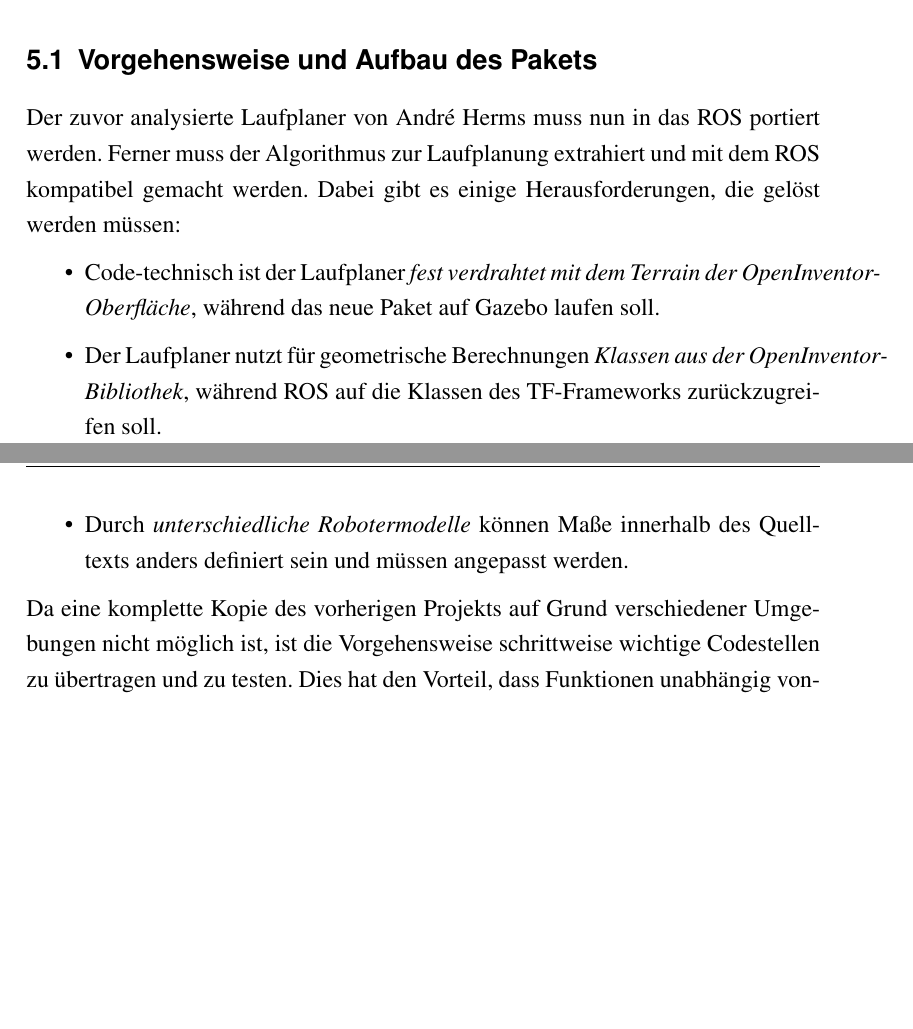
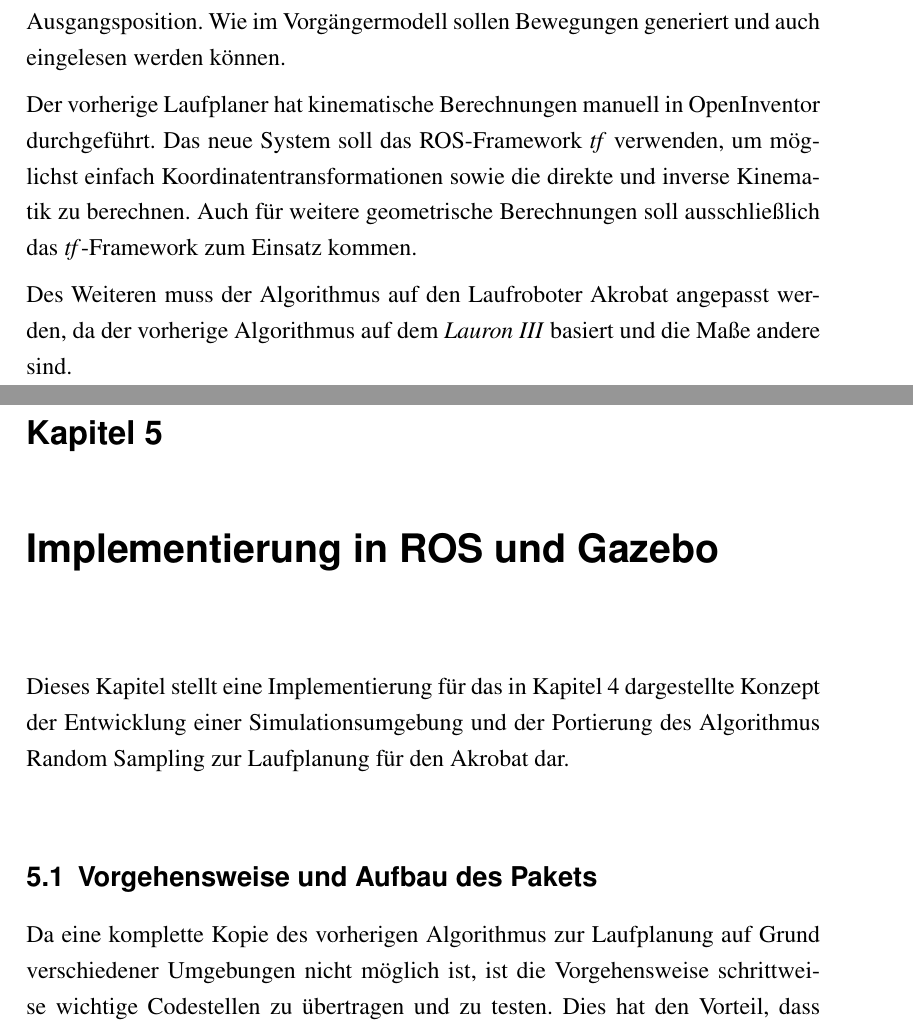
Before and after one commit to dakitec/bachelor-thesis, a LaTeX thesis (tex/thesis.tex, which reads tex/kapitel/kapitel_4_konzept.tex, tex/kapitel/kapitel_5_implementierung.tex): two parts of pages 45 and 46 of 78 before the commit and two parts of pages 44 and 45 of 78 after it, joined at a grey line, cut at the place of the change, the shorter picture padded with empty space. The pictures show the PDF file result/thesis.pdf that the author committed with the source.

Commit message:
konzept done

```diff
--- a/tex/kapitel/kapitel_4_konzept.tex
+++ b/tex/kapitel/kapitel_4_konzept.tex
@@ -2,0 +6 @@
+\section{Simulationsumgebung}
@@ -2,0 +16,7 @@
+\section{Laufplanung}
+
+Da der Laufplaner und die Simulation voneinander getrennt sein sollen, damit das System flexibel für den Austausch von Komponenten bleibt, benötigt der Laufplaner ebenso wie bei André Herms und Uli Ruffler eine xml-Schnittstelle, welche Bewegungen repräsentiert. Die hier dargestellte Schnittstelle soll eine Abwandlung der vorherigen Schnittstellen sein, da diese nicht die Dauer von Bewegungen speichert, sondern lediglich für jeden Schritt die Fußpositionen relativ zur definierten Ausgangsposition. Wie im Vorgängermodell sollen Bewegungen generiert und auch eingelesen werden können.
+
+Der vorherige Laufplaner hat kinematische Berechnungen manuell in OpenInventor durchgeführt. Das neue System soll das \ac{ROS}-Framework \emph{tf} verwenden, um möglichst einfach Koordinatentransformationen sowie die direkte und inverse Kinematik zu berechnen. Auch für weitere geometrische Berechnungen soll ausschließlich das \emph{tf}-Framework zum Einsatz kommen.
+
+Des Weiteren muss der Algorithmus auf den Laufroboter Akrobat angepasst werden, da der vorherige Algorithmus auf dem \emph{Lauron III} basiert und die Maße andere sind.
--- a/tex/kapitel/kapitel_5_implementierung.tex
+++ b/tex/kapitel/kapitel_5_implementierung.tex
@@ -1,3 +1,4 @@
-\chapter{Portierung des Laufplaners nach ROS und Gazebo}
+\chapter{Implementierung in ROS und Gazebo}
 \label{kap5}
 
+Dieses Kapitel stellt eine Implementierung für das in \autoref{kap4} dargestellte Konzept der Entwicklung einer Simulationsumgebung und der Portierung des Algorithmus Random Sampling zur Laufplanung für den Akrobat dar.
@@ -8,14 +5,7 @@ In Kapitel 4 können Sie sich dann genau auf die in 3 vorgestellte Lösung bezie
 
 \section{Vorgehensweise und Aufbau des Pakets}
 
-Der zuvor analysierte Laufplaner von André Herms muss nun in das \ac{ROS} portiert werden. Ferner muss der Algorithmus zur Laufplanung extrahiert und mit dem \ac{ROS} kompatibel gemacht werden. Dabei gibt es einige Herausforderungen, die gelöst werden müssen:
-\begin{itemize}
-  \item Code-technisch ist der Laufplaner \emph{fest verdrahtet mit dem Terrain der OpenInventor-Oberfläche}, während das neue Paket auf Gazebo laufen soll.
-  \item Der Laufplaner nutzt für geometrische Berechnungen \emph{Klassen aus der OpenInventor-Bibliothek}, während \ac{ROS} auf die Klassen des TF-Frameworks zurückzugreifen soll.
-  \item Durch \emph{unterschiedliche Robotermodelle} können Maße innerhalb des Quelltexts anders definiert sein und müssen angepasst werden.
-\end{itemize}
-
-Da eine komplette Kopie des vorherigen Projekts auf Grund verschiedener Umgebungen nicht möglich ist, ist die Vorgehensweise schrittweise wichtige Codestellen zu übertragen und zu testen. Dies hat den Vorteil, dass Funktionen unabhängig voneinander getestet werden können. Damit ergibt sich der folgende Gesamtablauf für die Portierung:
+Da eine komplette Kopie des vorherigen Algorithmus zur Laufplanung auf Grund verschiedener Umgebungen nicht möglich ist, ist die Vorgehensweise schrittweise wichtige Codestellen zu übertragen und zu testen. Dies hat den Vorteil, dass Funktionen unabhängig voneinander getestet werden können. Damit ergibt sich der folgende Gesamtablauf für die Portierung:
 \begin{enumerate}
   \item Aufsetzen des \ac{ROS}-Pakets
   \item Aufsetzen des Pakets
@@ -28,7 +18,7 @@ Da eine komplette Kopie des vorherigen Projekts auf Grund verschiedener Umgebung
   \item Portierung des Laufalgorithmus
 \end{enumerate}
 
-Während der Arbeit hat es sich als sinnvoll herausgestellt, die Portierung erst zum Schluss zu beginnen. Der Grund dafür ist, dass es damit während der Portierung möglich ist schon Artefakte in der Simulation zu testen. Damit lässt sich wesentlich besser einschätzen, ob das Übertragene auch funktioniert. Außerdem basiert der Laufplaner auf Funktionalitäten wie dem Roboter-Modell und der Definition der Gelenkmotoren. Mit dieser Vorgehensweise kann das Paket nun schrittweise implementiert werden.
+Während der Arbeit hat es sich als sinnvoll herausgestellt, die Portierung des Laufplaners erst zum Schluss zu beginnen und mit dem Aufsetzen der Simulation zu beginnen. Der Grund dafür ist, dass es damit während der Portierung möglich ist schon Artefakte in der Simulation zu testen. Damit lässt sich wesentlich besser einschätzen, ob das Übertragene auch funktioniert. Außerdem basiert der Laufplaner auf Funktionalitäten wie dem Roboter-Modell und der Definition der Gelenkmotoren. Mit dieser Vorgehensweise kann das Paket nun schrittweise implementiert werden.
 
 \autoref{Kap4:ROSPackageFolderStructure} definiert die Ordnerstruktur des \ac{ROS}-Pakets. Die Ordnerstruktur ist typisch für \ac{ROS}-Pakete und findet sich ähnlich in vielen weiteren Paketen der \ac{ROS}-Community. Der Aufbau des Pakets ist an das Akrobat-Paket \autocite{akrobat} sowie das Hopper-Paket \autocite{hopper} angelehnt. Beide Pakete nutzen wichtige Konzepte für das Robotermodelle und die Gelenksteuerung, die auch für dieses Projekt wichtig sind.
 
```
Also changed, not shown: tex/kapitel/kapitel_3_verwandt.tex (+1 -1 lines), tex/kapitel/kapitel_7_zusammenfassung.tex (+2 -2 lines), result/thesis.pdf, tex/kapitel/kapitel_4_konzept.tex (14 more changed lines), tex/kapitel/kapitel_5_implementierung.tex (8 more changed lines), 3 other files.
